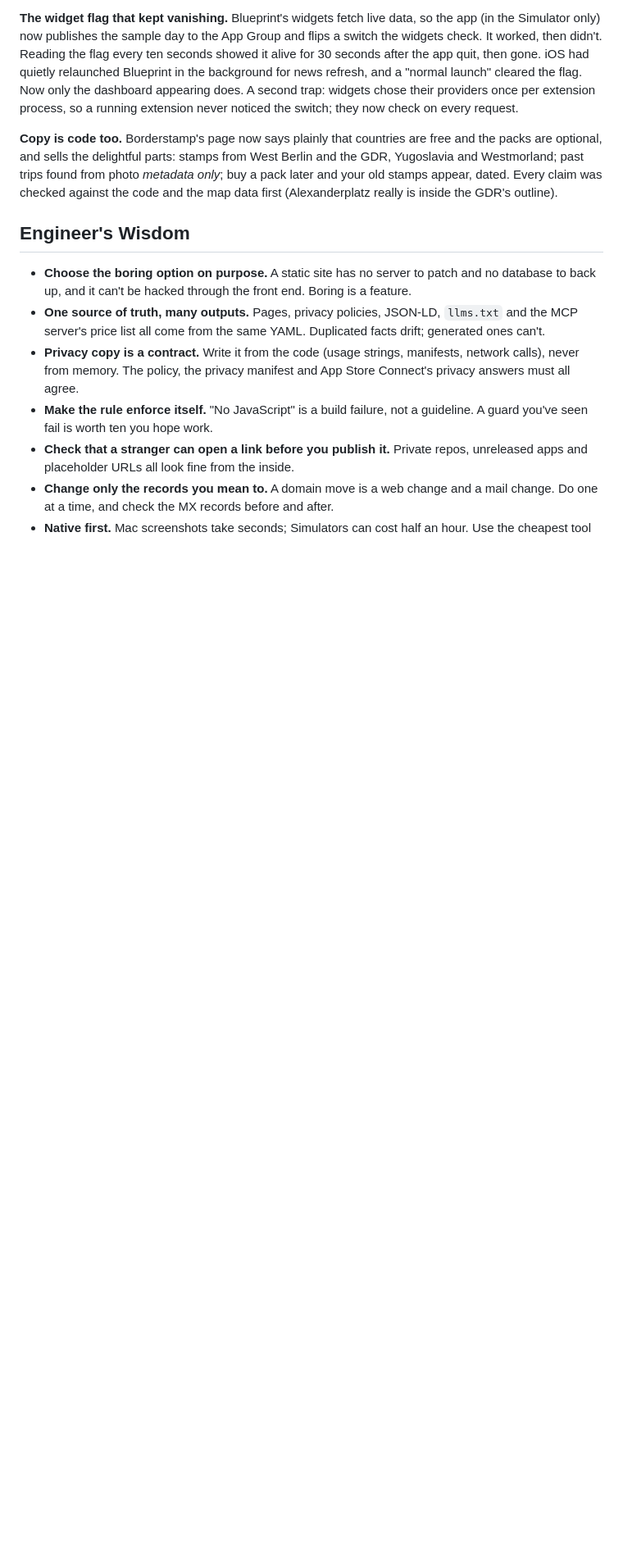
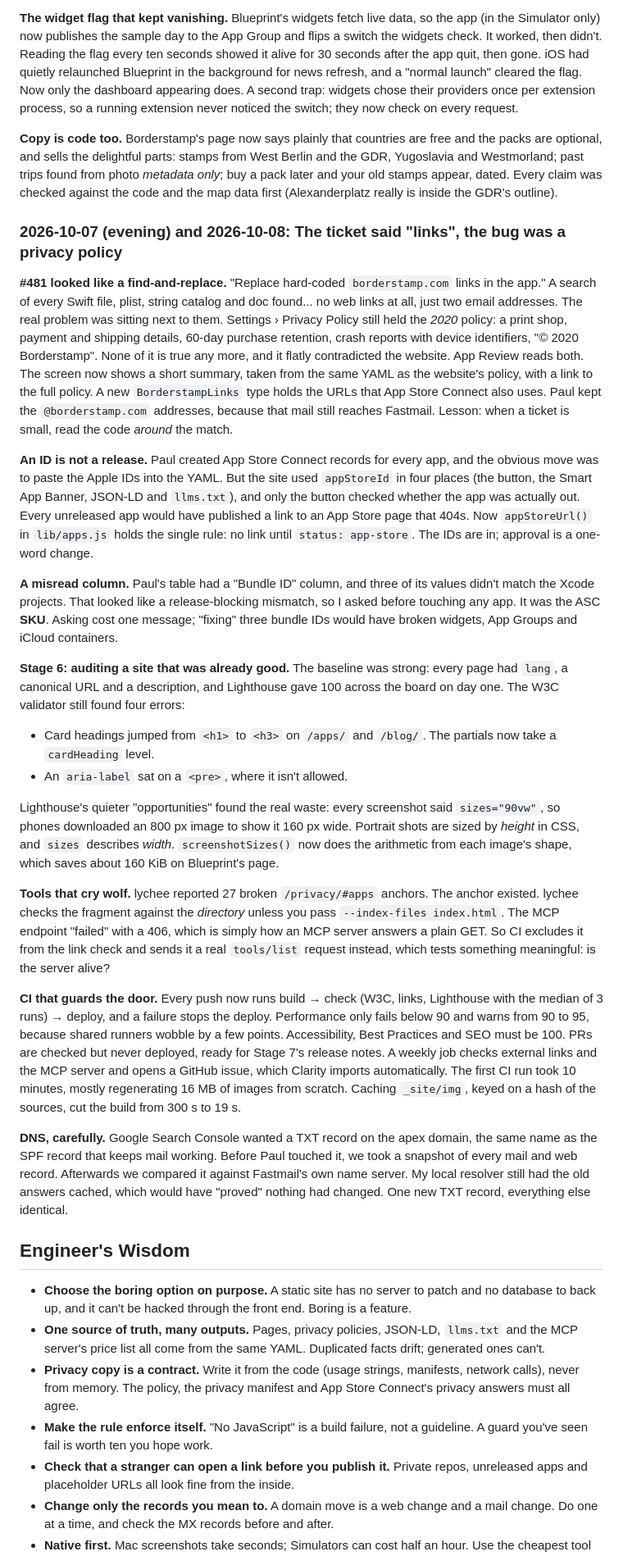
Before and after one commit to pdarcey/xerodonia-website, a Markdown page: Documentation/Journal.md, the part around one of its changes. Shown at 82% size. GitHub-like rendering; blank space fills up the shorter version.

Commit message:
End-of-session docs: Stage 6 done, App Store IDs, next steps
Co-Authored-By: Claude Opus 5.5 <noreply@anthropic.com>

```diff
--- a/Documentation/Journal.md
+++ b/Documentation/Journal.md
@@ -208,6 +208,26 @@ The plan was simple: give Borderstamp and Blueprint screenshot modes, take some
 
 **Copy is code too.** Borderstamp's page now says plainly that countries are free and the packs are optional, and sells the delightful parts: stamps from West Berlin and the GDR, Yugoslavia and Westmorland; past trips found from photo *metadata only*; buy a pack later and your old stamps appear, dated. Every claim was checked against the code and the map data first (Alexanderplatz really is inside the GDR's outline).
 
+### 2026-10-07 (evening) and 2026-10-08: The ticket said "links", the bug was a privacy policy
+
+**#481 looked like a find-and-replace.** "Replace hard-coded `borderstamp.com` links in the app." A search of every Swift file, plist, string catalog and doc found... no web links at all, just two email addresses. The real problem was sitting next to them. Settings › Privacy Policy still held the *2020* policy: a print shop, payment and shipping details, 60-day purchase retention, crash reports with device identifiers, "© 2020 Borderstamp". None of it is true any more, and it flatly contradicted the website. App Review reads both. The screen now shows a short summary, taken from the same YAML as the website's policy, with a link to the full policy. A new `BorderstampLinks` type holds the URLs that App Store Connect also uses. Paul kept the `@borderstamp.com` addresses, because that mail still reaches Fastmail. Lesson: when a ticket is small, read the code *around* the match.
+
+**An ID is not a release.** Paul created App Store Connect records for every app, and the obvious move was to paste the Apple IDs into the YAML. But the site used `appStoreId` in four places (the button, the Smart App Banner, JSON-LD and `llms.txt`), and only the button checked whether the app was actually out. Every unreleased app would have published a link to an App Store page that 404s. Now `appStoreUrl()` in `lib/apps.js` holds the single rule: no link until `status: app-store`. The IDs are in; approval is a one-word change.
+
+**A misread column.** Paul's table had a "Bundle ID" column, and three of its values didn't match the Xcode projects. That looked like a release-blocking mismatch, so I asked before touching any app. It was the ASC **SKU**. Asking cost one message; "fixing" three bundle IDs would have broken widgets, App Groups and iCloud containers.
+
+**Stage 6: auditing a site that was already good.** The baseline was strong: every page had `lang`, a canonical URL and a description, and Lighthouse gave 100 across the board on day one. The W3C validator still found four errors:
+- Card headings jumped from `<h1>` to `<h3>` on `/apps/` and `/blog/`. The partials now take a `cardHeading` level.
+- An `aria-label` sat on a `<pre>`, where it isn't allowed.
+
+Lighthouse's quieter "opportunities" found the real waste: every screenshot said `sizes="90vw"`, so phones downloaded an 800 px image to show it 160 px wide. Portrait shots are sized by *height* in CSS, and `sizes` describes *width*. `screenshotSizes()` now does the arithmetic from each image's shape, which saves about 160 KiB on Blueprint's page.
+
+**Tools that cry wolf.** lychee reported 27 broken `/privacy/#apps` anchors. The anchor existed. lychee checks the fragment against the *directory* unless you pass `--index-files index.html`. The MCP endpoint "failed" with a 406, which is simply how an MCP server answers a plain GET. So CI excludes it from the link check and sends it a real `tools/list` request instead, which tests something meaningful: is the server alive?
+
+**CI that guards the door.** Every push now runs build → check (W3C, links, Lighthouse with the median of 3 runs) → deploy, and a failure stops the deploy. Performance only fails below 90 and warns from 90 to 95, because shared runners wobble by a few points. Accessibility, Best Practices and SEO must be 100. PRs are checked but never deployed, ready for Stage 7's release notes. A weekly job checks external links and the MCP server and opens a GitHub issue, which Clarity imports automatically. The first CI run took 10 minutes, mostly regenerating 16 MB of images from scratch. Caching `_site/img`, keyed on a hash of the sources, cut the build from 300 s to 19 s.
+
+**DNS, carefully.** Google Search Console wanted a TXT record on the apex domain, the same name as the SPF record that keeps mail working. Before Paul touched it, we took a snapshot of every mail and web record. Afterwards we compared it against Fastmail's own name server. My local resolver still had the old answers cached, which would have "proved" nothing had changed. One new TXT record, everything else identical.
+
 ## Engineer's Wisdom
 
 - **Choose the boring option on purpose.** A static site has no server to patch and no database to back up, and it can't be hacked through the front end. Boring is a feature.
```
Also changed, not shown: other parts of Documentation/Journal.md (+6 -0 lines), Documentation/Plan.md (+9 -8 lines), Documentation/Status.md (+7 -5 lines).
